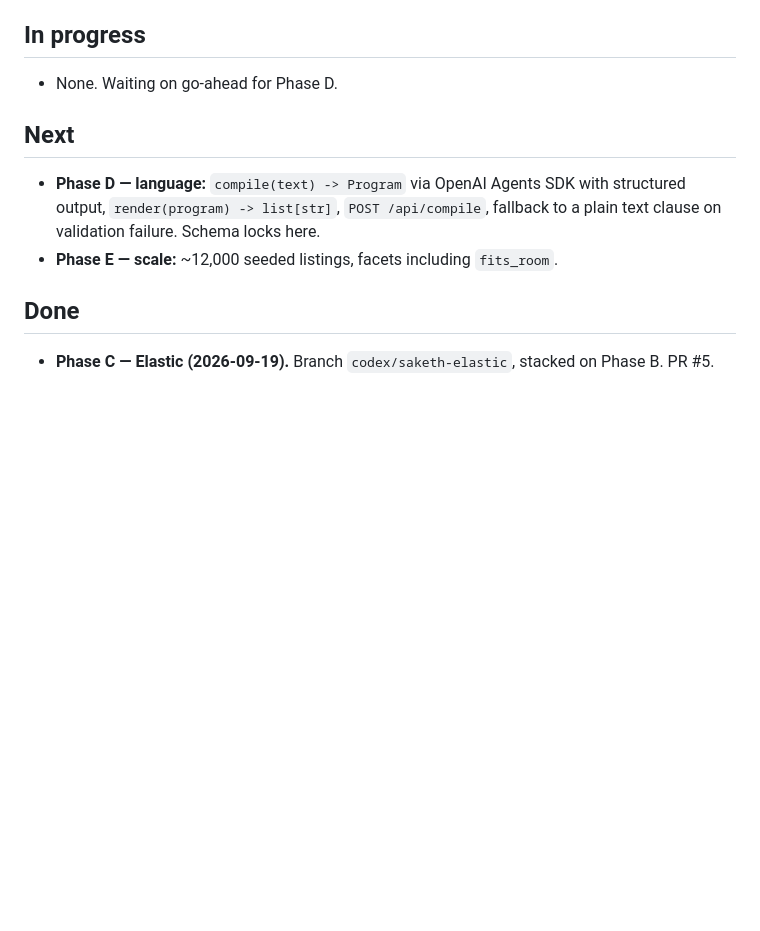
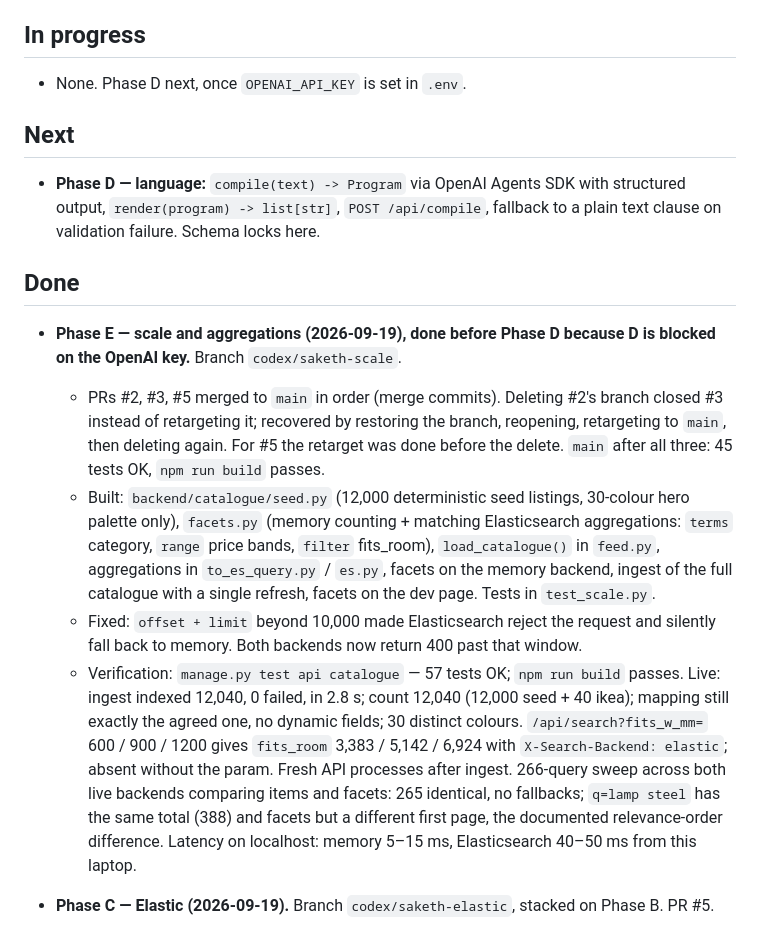
Before and after one commit to LeeSinLiang/FRIDAY, a Markdown page: TODO_SAKETH.md, the part around the change. GitHub-like rendering; blank space fills up the shorter version.

```diff
--- a/TODO_SAKETH.md
+++ b/TODO_SAKETH.md
@@ -6,14 +6,19 @@ Lane: catalogue, search and the language layer. Branch: `codex/saketh-catalogue`
 
 ## In progress
 
-- None. Waiting on go-ahead for Phase D.
+- None. Phase D next, once `OPENAI_API_KEY` is set in `.env`.
 
 ## Next
 
 - **Phase D — language:** `compile(text) -> Program` via OpenAI Agents SDK with structured output, `render(program) -> list[str]`, `POST /api/compile`, fallback to a plain text clause on validation failure. Schema locks here.
-- **Phase E — scale:** ~12,000 seeded listings, facets including `fits_room`.
 
 ## Done
+
+- **Phase E — scale and aggregations (2026-09-19), done before Phase D because D is blocked on the OpenAI key.** Branch `codex/saketh-scale`.
+  - PRs #2, #3, #5 merged to `main` in order (merge commits). Deleting #2's branch closed #3 instead of retargeting it; recovered by restoring the branch, reopening, retargeting to `main`, then deleting again. For #5 the retarget was done before the delete. `main` after all three: 45 tests OK, `npm run build` passes.
+  - Built: `backend/catalogue/seed.py` (12,000 deterministic seed listings, 30-colour hero palette only), `facets.py` (memory counting + matching Elasticsearch aggregations: `terms` category, `range` price bands, `filter` fits_room), `load_catalogue()` in `feed.py`, aggregations in `to_es_query.py` / `es.py`, facets on the memory backend, ingest of the full catalogue with a single refresh, facets on the dev page. Tests in `test_scale.py`.
+  - Fixed: `offset + limit` beyond 10,000 made Elasticsearch reject the request and silently fall back to memory. Both backends now return 400 past that window.
+  - Verification: `manage.py test api catalogue` — 57 tests OK; `npm run build` passes. Live: ingest indexed 12,040, 0 failed, in 2.8 s; count 12,040 (12,000 seed + 40 ikea); mapping still exactly the agreed one, no dynamic fields; 30 distinct colours. `/api/search?fits_w_mm=` 600 / 900 / 1200 gives `fits_room` 3,383 / 5,142 / 6,924 with `X-Search-Backend: elastic`; absent without the param. Fresh API processes after ingest. 266-query sweep across both live backends comparing items and facets: 265 identical, no fallbacks; `q=lamp steel` has the same total (388) and facets but a different first page, the documented relevance-order difference. Latency on localhost: memory 5–15 ms, Elasticsearch 40–50 ms from this laptop.
 
 - **Phase C — Elastic (2026-09-19).** Branch `codex/saketh-elastic`, stacked on Phase B. PR #5.
   - Built: `backend/catalogue/to_es_query.py` (pure), `es.py` (client + backend), `ingest.py` (bulk, refuses a missing index), `text.py` (shared tokenizer), backend switch with memory fallback and `X-Search-Backend` header in `views.py`, tests in `test_elastic.py`.
```
Also changed, not shown: docs/backend/catalogue.md (+20 -4 lines).
